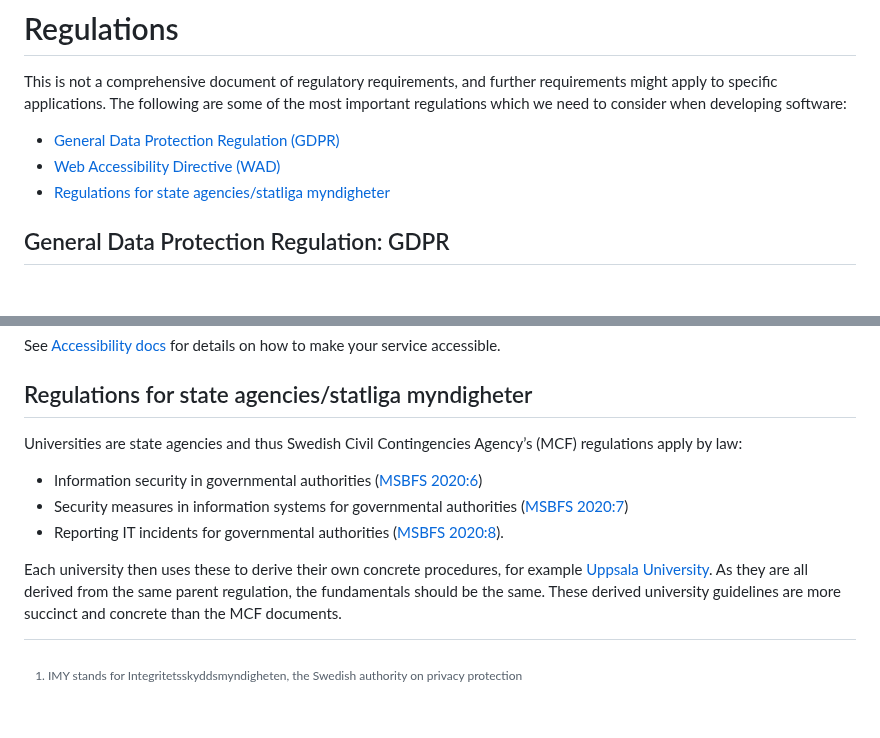
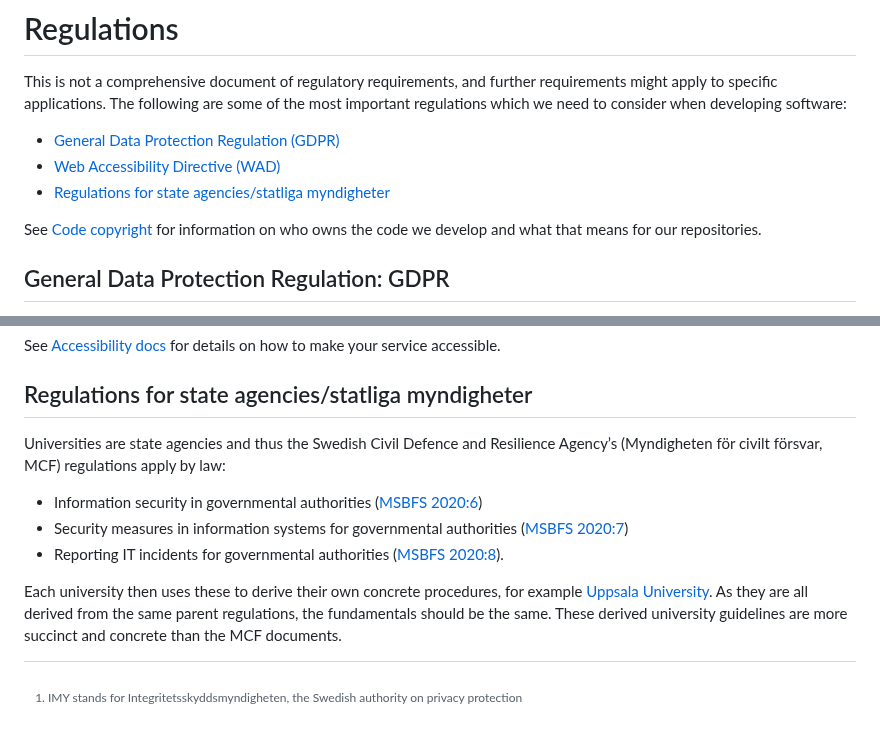
Before and after one commit to ScilifelabDataCentre/development-guidelines, a Markdown page: regulations/README.md, 2 parts joined by grey strips. Drawn GitHub-style; blank space fills up the shorter version.

Commit message:
code copyright

```diff
--- a/regulations/README.md
+++ b/regulations/README.md
@@ -9,6 +9,8 @@ This is not a comprehensive document of regulatory requirements, and further req
 - [General Data Protection Regulation (GDPR)](#general-data-protection-regulation-gdpr)
 - [Web Accessibility Directive (WAD)](#web-accessibility-directive-wad)
 - [Regulations for state agencies/statliga myndigheter](#regulations-for-state-agenciesstatliga-myndigheter)
+
+See [Code copyright](./code_copyright.md) for information on who owns the code we develop and what that means for our repositories.
 
 ## General Data Protection Regulation: GDPR
 
@@ -40,10 +42,10 @@ See [Accessibility docs](../accessibility/) for details on how to make your serv
 
 ## Regulations for state agencies/statliga myndigheter
 
-Universities are state agencies and thus Swedish Civil Contingencies Agency’s (MCF) regulations apply by law:
+Universities are state agencies and thus the Swedish Civil Defence and Resilience Agency’s (Myndigheten för civilt försvar, MCF) regulations apply by law:
 
 - Information security in governmental authorities ([MSBFS 2020:6](https://www.mcf.se/sv/regler/gallande-regler/msbfs-20206/))
 - Security measures in information systems for governmental authorities ([MSBFS 2020:7](https://www.mcf.se/sv/regler/gallande-regler/msbfs-20207/))
 - Reporting IT incidents for governmental authorities ([MSBFS 2020:8](https://www.mcf.se/sv/regler/gallande-regler/foreskrifter-om-rapportering-av-it-incidenter-for-statliga-myndigheter-msbfs-20208/)).
 
-Each university then uses these to derive their own concrete procedures, for example [Uppsala University](https://www.uu.se/medarbetare/organisation-styrning/regler/riktlinjer-for-systematiskt-informationssakerhetsarbete). As they are all derived from the same parent regulation, the fundamentals should be the same. These derived university guidelines are more succinct and concrete than the MCF documents.
+Each university then uses these to derive their own concrete procedures, for example [Uppsala University](https://www.uu.se/medarbetare/organisation-styrning/regler/riktlinjer-for-systematiskt-informationssakerhetsarbete). As they are all derived from the same parent regulations, the fundamentals should be the same. These derived university guidelines are more succinct and concrete than the MCF documents.
```
